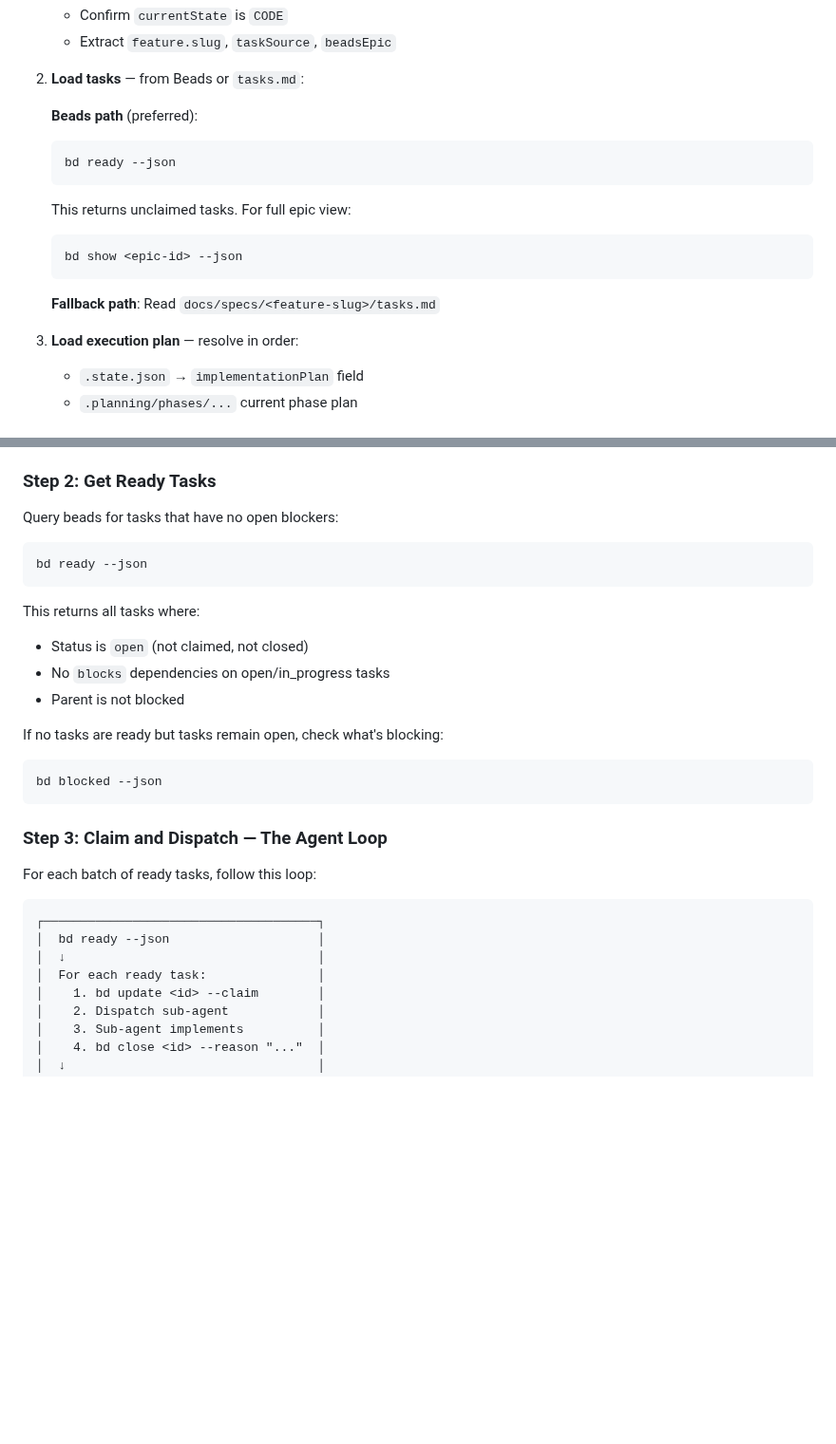
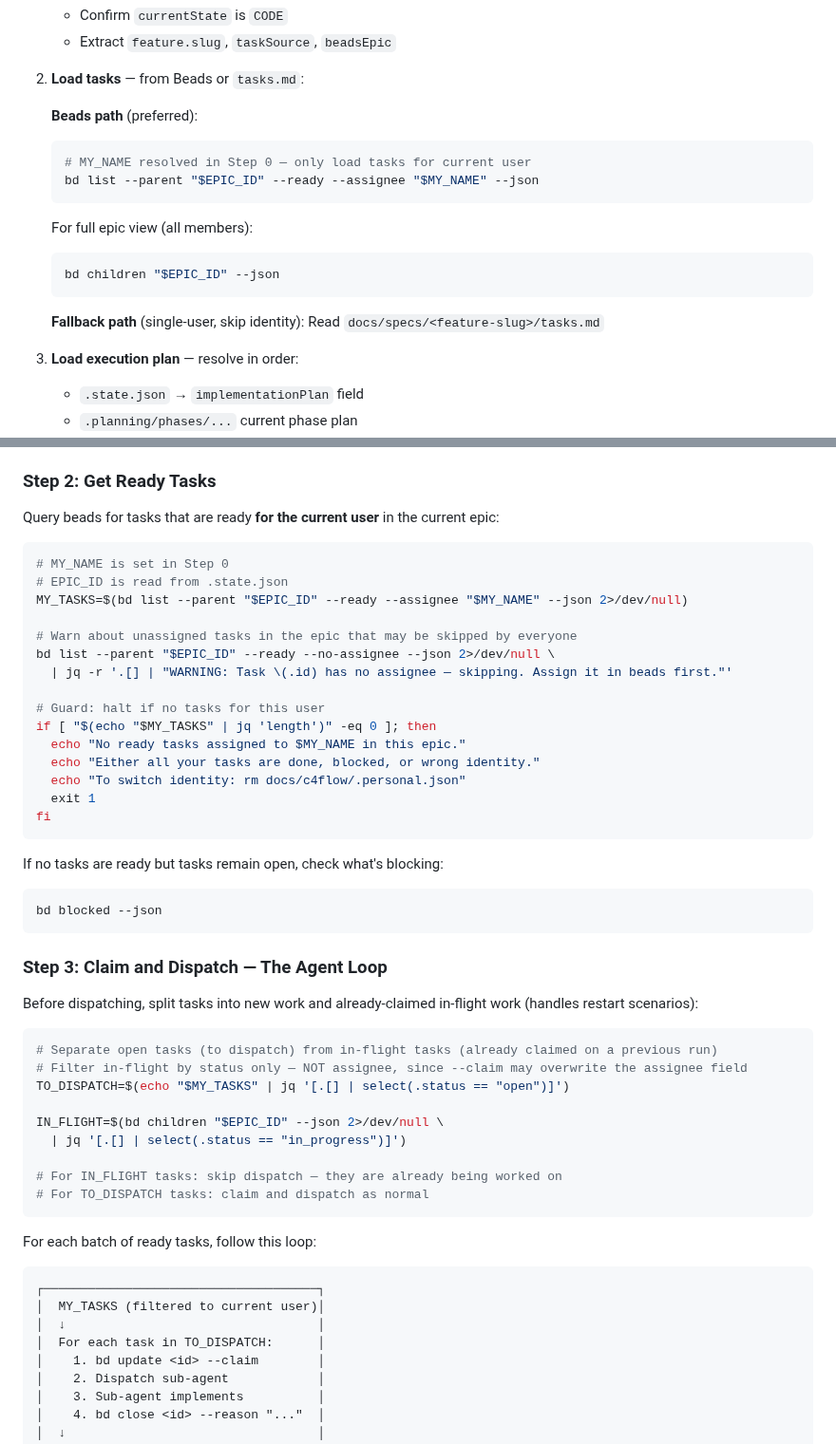
Before and after one commit to tunneleven/C4Flow, a Markdown page: skills/code/SKILL.md, 2 parts joined by grey strips. Shown at 95% size. GitHub-like rendering; blank space fills up the shorter version.

Commit message:
feat(code): filter bd ready by assignee and epic at dispatch sites

````diff
--- a/skills/code/SKILL.md
+++ b/skills/code/SKILL.md
@@ -59,14 +59,15 @@ Before dispatching any subagent:
 
    **Beads path** (preferred):
    ```bash
-   bd ready --json
+   # MY_NAME resolved in Step 0 — only load tasks for current user
+   bd list --parent "$EPIC_ID" --ready --assignee "$MY_NAME" --json
    ```
-   This returns unclaimed tasks. For full epic view:
+   For full epic view (all members):
    ```bash
-   bd show <epic-id> --json
+   bd children "$EPIC_ID" --json
    ```
 
-   **Fallback path**:
+   **Fallback path** (single-user, skip identity):
    Read `docs/specs/<feature-slug>/tasks.md`
 
 3. **Load execution plan** — resolve in order:
@@ -304,16 +305,25 @@ Read the spec files:
 
 ### Step 2: Get Ready Tasks
 
-Query beads for tasks that have no open blockers:
+Query beads for tasks that are ready **for the current user** in the current epic:
 
 ```bash
-bd ready --json
+# MY_NAME is set in Step 0
+# EPIC_ID is read from .state.json
+MY_TASKS=$(bd list --parent "$EPIC_ID" --ready --assignee "$MY_NAME" --json 2>/dev/null)
+
+# Warn about unassigned tasks in the epic that may be skipped by everyone
+bd list --parent "$EPIC_ID" --ready --no-assignee --json 2>/dev/null \
+  | jq -r '.[] | "WARNING: Task \(.id) has no assignee — skipping. Assign it in beads first."'
+
+# Guard: halt if no tasks for this user
+if [ "$(echo "$MY_TASKS" | jq 'length')" -eq 0 ]; then
+  echo "No ready tasks assigned to $MY_NAME in this epic."
+  echo "Either all your tasks are done, blocked, or wrong identity."
+  echo "To switch identity: rm docs/c4flow/.personal.json"
+  exit 1
+fi
 ```
-
-This returns all tasks where:
-- Status is `open` (not claimed, not closed)
-- No `blocks` dependencies on open/in_progress tasks
-- Parent is not blocked
 
 If no tasks are ready but tasks remain open, check what's blocking:
 
@@ -323,13 +333,27 @@ bd blocked --json
 
 ### Step 3: Claim and Dispatch — The Agent Loop
 
+Before dispatching, split tasks into new work and already-claimed in-flight work (handles restart scenarios):
+
+```bash
+# Separate open tasks (to dispatch) from in-flight tasks (already claimed on a previous run)
+# Filter in-flight by status only — NOT assignee, since --claim may overwrite the assignee field
+TO_DISPATCH=$(echo "$MY_TASKS" | jq '[.[] | select(.status == "open")]')
+
+IN_FLIGHT=$(bd children "$EPIC_ID" --json 2>/dev/null \
+  | jq '[.[] | select(.status == "in_progress")]')
+
+# For IN_FLIGHT tasks: skip dispatch — they are already being worked on
+# For TO_DISPATCH tasks: claim and dispatch as normal
+```
+
 For each batch of ready tasks, follow this loop:
 
 ```
 ┌─────────────────────────────────────┐
-│  bd ready --json                    │
+│  MY_TASKS (filtered to current user)│
 │  ↓                                  │
-│  For each ready task:               │
+│  For each task in TO_DISPATCH:      │
 │    1. bd update <id> --claim        │
 │    2. Dispatch sub-agent            │
 │    3. Sub-agent implements          │
````
